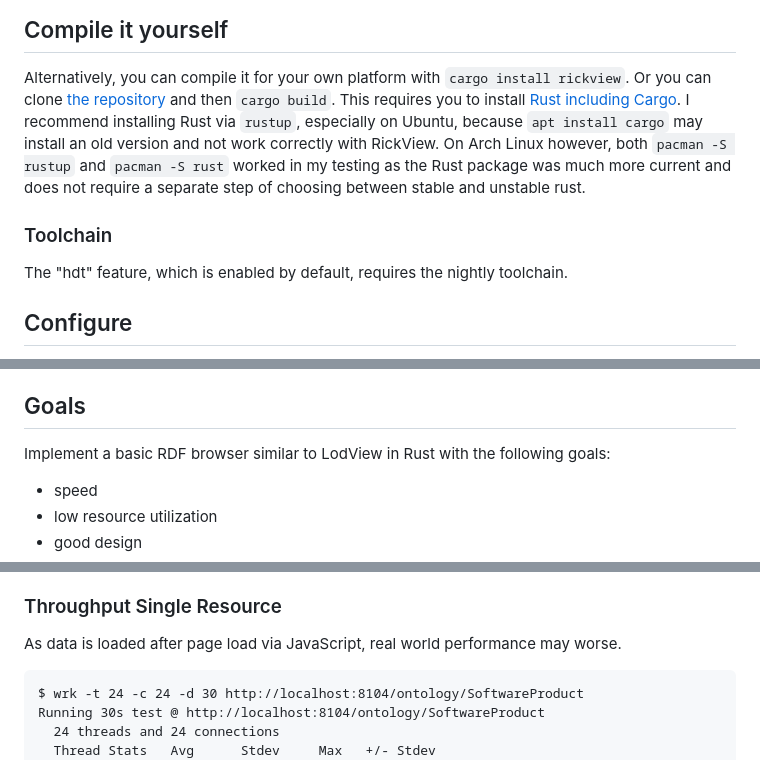
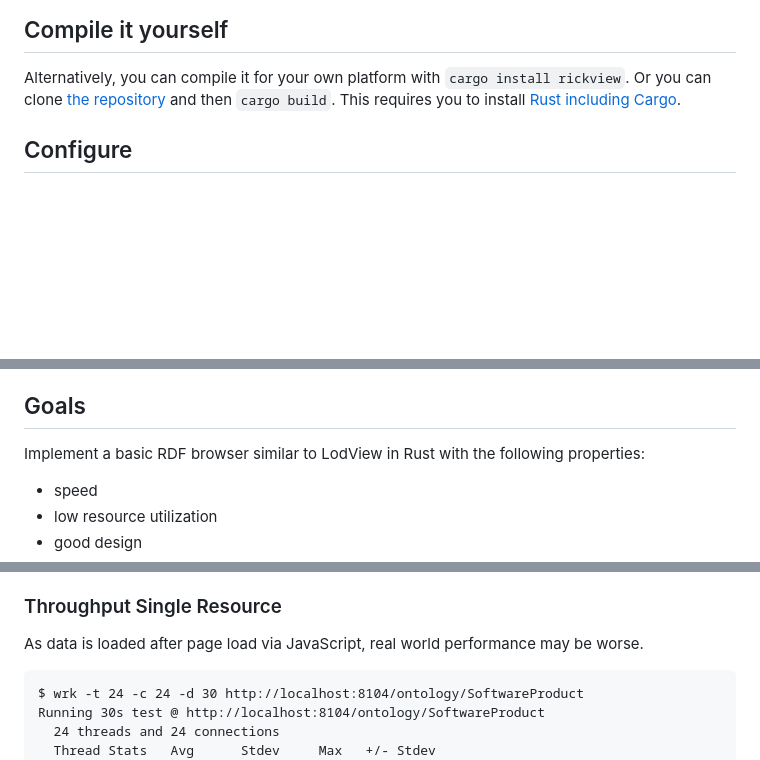
Before and after one commit to KonradHoeffner/rickview, a Markdown page: README.md, 3 parts joined by grey strips. GitHub-like rendering; blank space fills up the shorter version.

Commit message:
docs: update and improve README.md, part of #70

```diff
--- a/README.md
+++ b/README.md
@@ -44,11 +44,6 @@ If you need binaries for a different platform than Linux amd64, [let me know](ht
 Alternatively, you can compile it for your own platform with `cargo install rickview`.
 Or you can clone [the repository](https://github.com/konradhoeffner/rickview) and then `cargo build`.
 This requires you to install [Rust including Cargo](https://www.rust-lang.org/tools/install).
-I recommend installing Rust via `rustup`, especially on Ubuntu, because `apt install cargo` may install an old version and not work correctly with RickView.
-On Arch Linux however, both `pacman -S rustup` and `pacman -S rust` worked in my testing as the Rust package was much more current and does not require a separate step of choosing between stable and unstable rust.
-
-### Toolchain
-The "hdt" feature, which is enabled by default, requires the nightly toolchain.
 
 ## Configure
 Default configuration is stored in `data/default.toml`, which you can override with a custom `data/config.toml` or environment variables.
@@ -80,7 +75,7 @@ Existing RDF browsers like [LodView](https://github.com/LodLive/LodView/) look g
 This leads to long wait times and out of memory errors on typical small scale research VMs with dozens of docker containers for longtime archival of finished research projects, whose results should still be available to enable reproducible science.
 
 ## Goals
-Implement a basic RDF browser similar to LodView in Rust with the following goals:
+Implement a basic RDF browser similar to LodView in Rust with the following properties:
 
 * speed
 * low resource utilization
@@ -146,7 +141,7 @@ For comparison, here are the stats for the LodView RDF browser, written in Java
 * RAM consumption (docker stats, HITO knowledge base 1.1 MB, idle, including Virtuoso): 655 MB (65x)
 
 ### Throughput Single Resource
-As data is loaded after page load via JavaScript, real world performance may worse.
+As data is loaded after page load via JavaScript, real world performance may be worse.
 
     $ wrk -t 24 -c 24 -d 30 http://localhost:8104/ontology/SoftwareProduct
     Running 30s test @ http://localhost:8104/ontology/SoftwareProduct
```
Also changed, not shown: other parts of README.md (+1 -1 lines).
